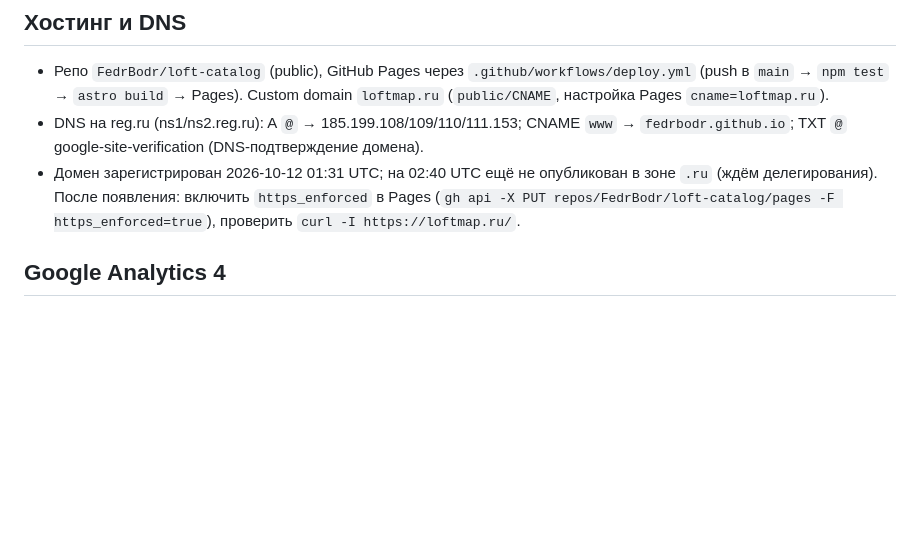
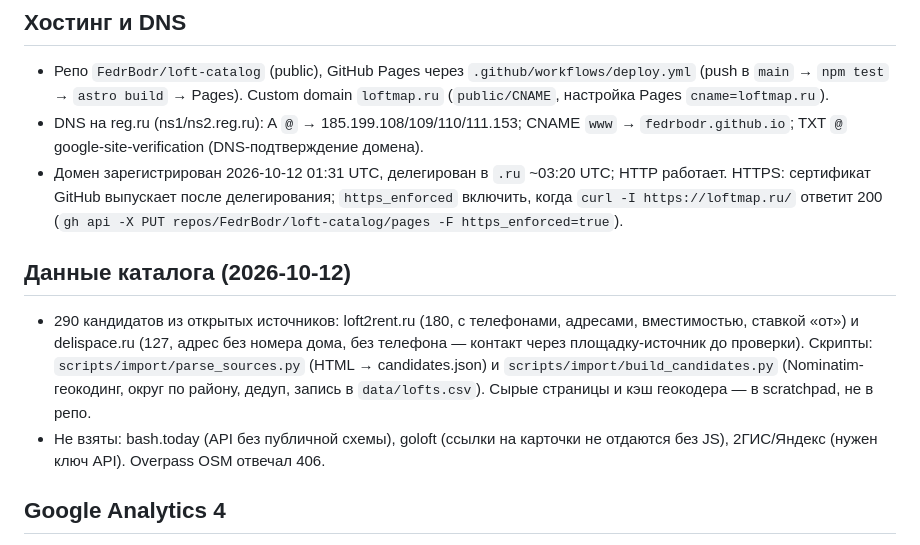
Before and after one commit to FedrBodr/loft-catalog, a Markdown page: docs/analytics-search.md, the part around the change. GitHub-like rendering; blank space fills up the shorter version.

Commit message:
docs: catalog data sources and HTTPS status
Co-Authored-By: Claude Fable 5.1 <noreply@anthropic.com>

```diff
--- a/docs/analytics-search.md
+++ b/docs/analytics-search.md
@@ -12,10 +12,21 @@ Document: analytics-search
   (`public/CNAME`, настройка Pages `cname=loftmap.ru`).
 - DNS на reg.ru (ns1/ns2.reg.ru): A `@` → 185.199.108/109/110/111.153; CNAME `www` →
   `fedrbodr.github.io`; TXT `@` google-site-verification (DNS-подтверждение домена).
-- Домен зарегистрирован 2026-10-12 01:31 UTC; на 02:40 UTC ещё не опубликован в зоне
-  `.ru` (ждём делегирования). После появления: включить `https_enforced` в Pages
-  (`gh api -X PUT repos/FedrBodr/loft-catalog/pages -F https_enforced=true`), проверить
-  `curl -I https://loftmap.ru/`.
+- Домен зарегистрирован 2026-10-12 01:31 UTC, делегирован в `.ru` ~03:20 UTC; HTTP
+  работает. HTTPS: сертификат GitHub выпускает после делегирования; `https_enforced`
+  включить, когда `curl -I https://loftmap.ru/` ответит 200
+  (`gh api -X PUT repos/FedrBodr/loft-catalog/pages -F https_enforced=true`).
+
+## Данные каталога (2026-10-12)
+
+- 290 кандидатов из открытых источников: loft2rent.ru (180, с телефонами, адресами,
+  вместимостью, ставкой «от») и delispace.ru (127, адрес без номера дома, без телефона —
+  контакт через площадку-источник до проверки). Скрипты: `scripts/import/parse_sources.py`
+  (HTML → candidates.json) и `scripts/import/build_candidates.py` (Nominatim-геокодинг,
+  округ по району, дедуп, запись в `data/lofts.csv`). Сырые страницы и кэш геокодера —
+  в scratchpad, не в репо.
+- Не взяты: bash.today (API без публичной схемы), goloft (ссылки на карточки не
+  отдаются без JS), 2ГИС/Яндекс (нужен ключ API). Overpass OSM отвечал 406.
 
 ## Google Analytics 4
 
```
